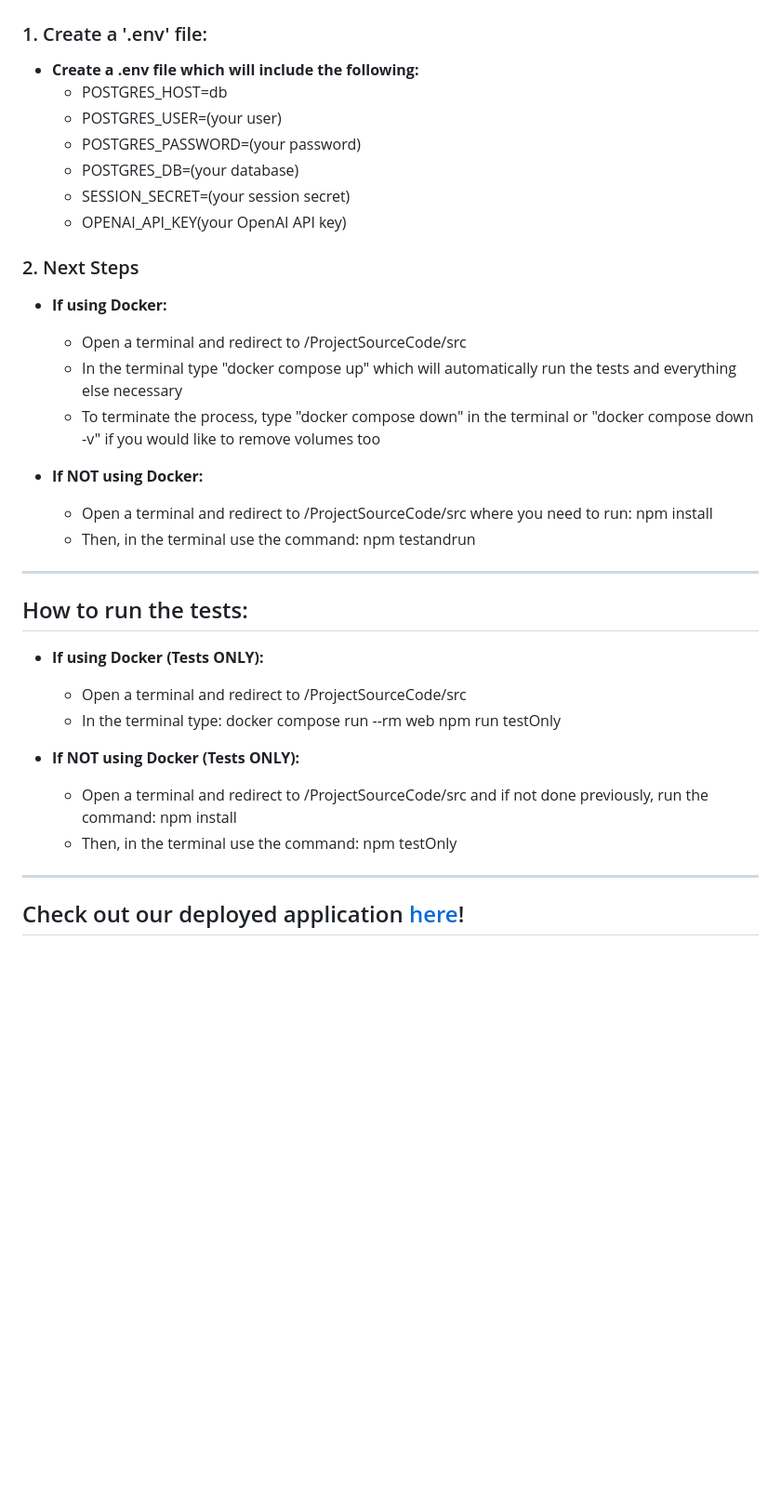
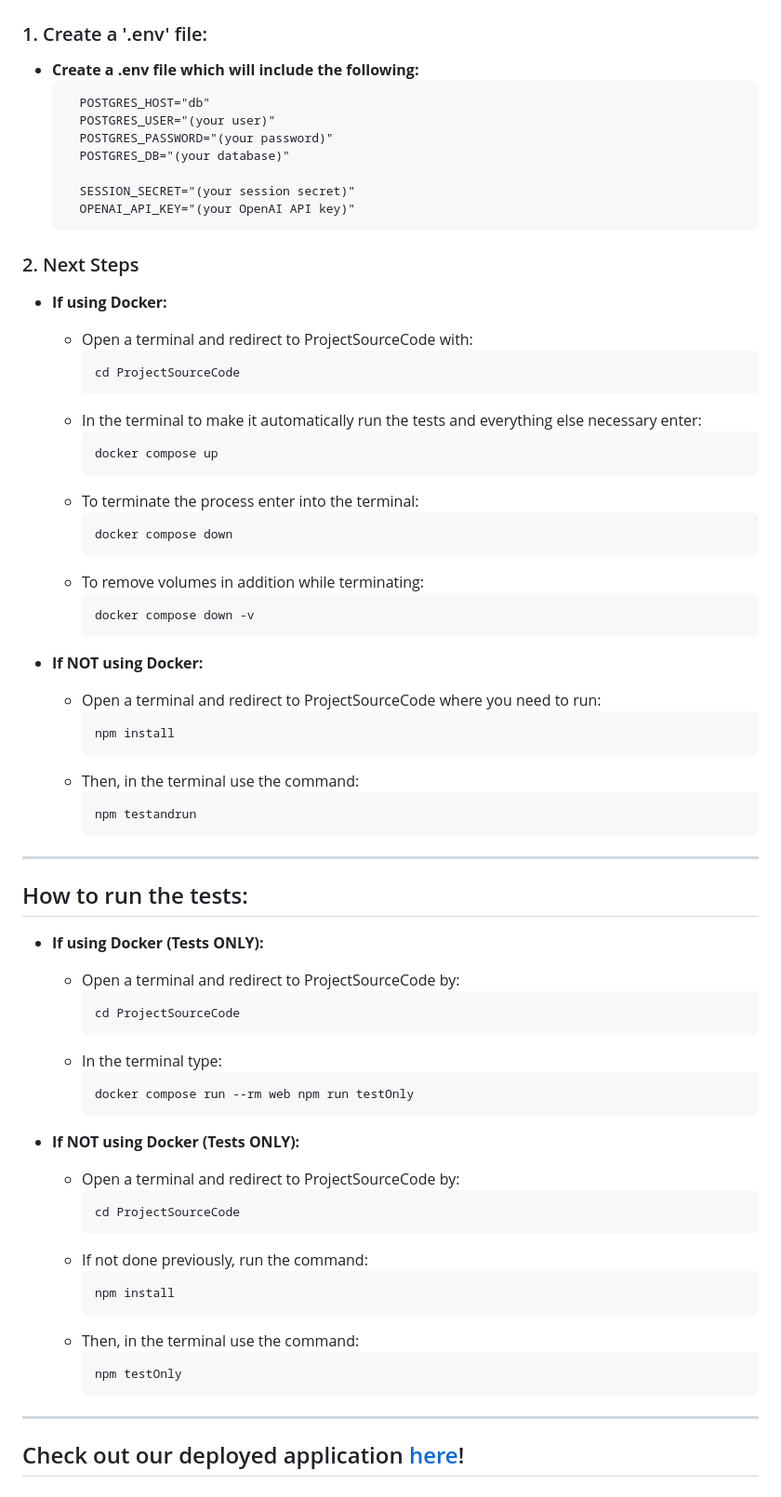
Before and after one commit to emmamc-png/group-project-WordPar, a Markdown page: ReadMe.md, the part around the change printed below. Shown: that part at 93% size. Rendered like a GitHub page; blank space fills up the shorter version.

````diff
--- a/ReadMe.md
+++ b/ReadMe.md
@@ -105,33 +107,71 @@ Within the game Word Par, it offers users the ability to play a word guessing ga
 
 ### 1. Create a '.env' file:
 * **Create a .env file which will include the following:**
-    * POSTGRES_HOST=db
-    * POSTGRES_USER=(your user)
-    * POSTGRES_PASSWORD=(your password)
-    * POSTGRES_DB=(your database)
-    * SESSION_SECRET=(your session secret)
-    * OPENAI_API_KEY(your OpenAI API key)
+  ```
+    POSTGRES_HOST="db"
+    POSTGRES_USER="(your user)"
+    POSTGRES_PASSWORD="(your password)"
+    POSTGRES_DB="(your database)"
+
+    SESSION_SECRET="(your session secret)"
+    OPENAI_API_KEY="(your OpenAI API key)"
+  ```
 
 ### 2. Next Steps
 * **If using Docker:**
-    * Open a terminal and redirect to /ProjectSourceCode/src
-    * In the terminal type "docker compose up" which will automatically run the tests and everything else necessary
-    * To terminate the process, type "docker compose down" in the terminal or "docker compose down -v" if you would like to remove volumes too
+    * Open a terminal and redirect to ProjectSourceCode with:
+      ```bash
+      cd ProjectSourceCode
+      ```
+    * In the terminal to make it automatically run the tests and everything else necessary enter:
+      ```bash
+      docker compose up
+      ```
+    * To terminate the process enter into the terminal:
+      ```bash
+      docker compose down
+      ```
+    * To remove volumes in addition while terminating:
+      ```bash
+      docker compose down -v
+      ```
 
 * **If NOT using Docker:**
-    * Open a terminal and redirect to /ProjectSourceCode/src where you need to run: npm install
-    * Then, in the terminal use the command: npm testandrun
+    * Open a terminal and redirect to ProjectSourceCode where you need to run:
+      ```bash
+      npm install
+      ```
+    * Then, in the terminal use the command:
+      ```bash
+      npm testandrun
+      ```
 
 ----
 
 ## How to run the tests:
 * **If using Docker (Tests ONLY):**
-    * Open a terminal and redirect to /ProjectSourceCode/src
-    * In the terminal type: docker compose run --rm web npm run testOnly
+    * Open a terminal and redirect to ProjectSourceCode by:
+      ```bash
+      cd ProjectSourceCode
+      ```
+    * In the terminal type:
+      ```bash
+      docker compose run --rm web npm run testOnly
+      ```
 
 * **If NOT using Docker (Tests ONLY):**
-    * Open a terminal and redirect to /ProjectSourceCode/src and if not done previously, run the command: npm install
-    * Then, in the terminal use the command: npm testOnly
+    * Open a terminal and redirect to ProjectSourceCode by:
+      ```bash
+      cd ProjectSourceCode
+      ```
+    * If not done previously, run the command:
+      ```bash
+      npm install
+      ```
+    * Then, in the terminal use the command:
+      ```bash
+      npm testOnly
+      ```
 
 ----
 
````
Also changed, not shown: other parts of ReadMe.md (+31 -29 lines).
